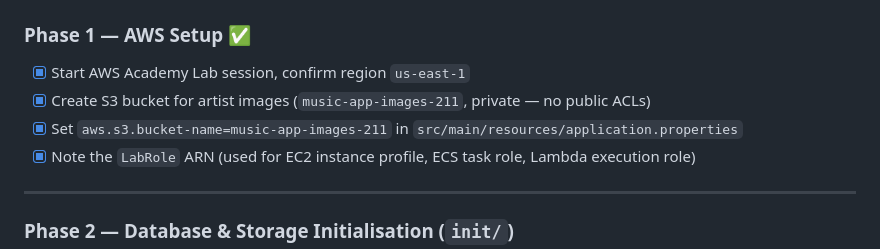
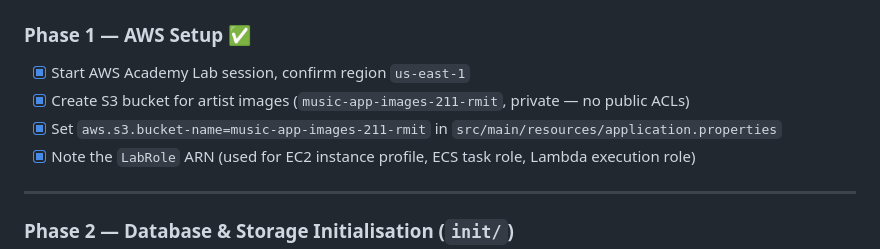
Before and after one commit to nickdoshi/cloud-computing-assignment-2, a Markdown page: README.md, the part around the change. GitHub-like rendering.

Commit message:
updated README: changed s3 bucket name
bucket name was taken

```diff
--- a/README.md
+++ b/README.md
@@ -88,8 +88,8 @@ AWS credentials are picked up automatically from `~/.aws/credentials` locally, o
 ### Phase 1 — AWS Setup ✅
 
 - [x] Start AWS Academy Lab session, confirm region `us-east-1`
-- [x] Create S3 bucket for artist images (`music-app-images-211`, private — no public ACLs)
-- [x] Set `aws.s3.bucket-name=music-app-images-211` in `src/main/resources/application.properties`
+- [x] Create S3 bucket for artist images (`music-app-images-211-rmit`, private — no public ACLs)
+- [x] Set `aws.s3.bucket-name=music-app-images-211-rmit` in `src/main/resources/application.properties`
 - [x] Note the `LabRole` ARN (used for EC2 instance profile, ECS task role, Lambda execution role)
 
 ---
```
